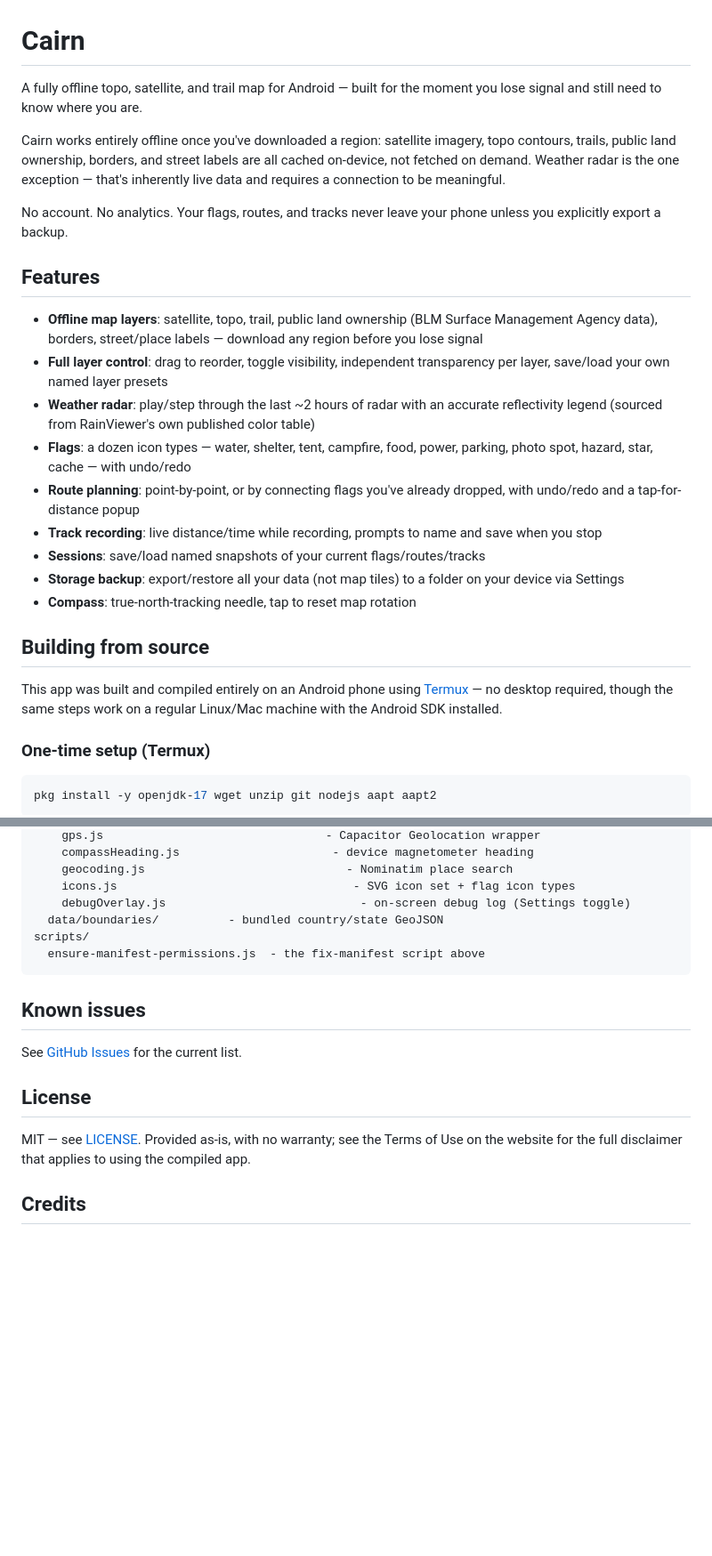
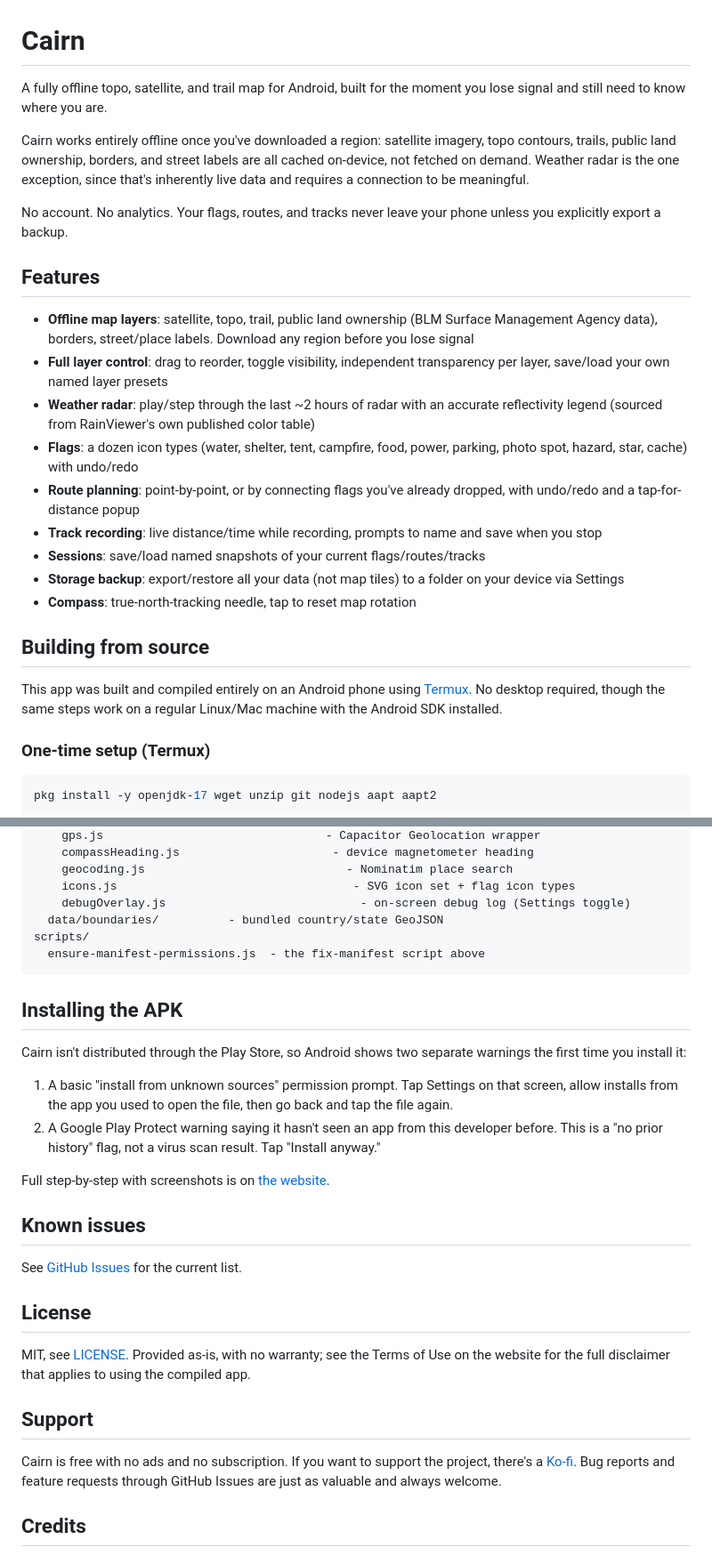
Before and after one commit to 0x44616D69616E/Cairn, a Markdown page: README.md, 2 parts joined by grey strips. Shown at 89% size. Rendered like a GitHub page; blank space fills up the shorter version.

Commit message:
Fix README: remove em-dashes, correct GitHub URLs

````diff
--- a/README.md
+++ b/README.md
@@ -1,17 +1,17 @@
 # Cairn
 
-A fully offline topo, satellite, and trail map for Android — built for the moment you lose signal and still need to know where you are.
+A fully offline topo, satellite, and trail map for Android, built for the moment you lose signal and still need to know where you are.
 
-Cairn works entirely offline once you've downloaded a region: satellite imagery, topo contours, trails, public land ownership, borders, and street labels are all cached on-device, not fetched on demand. Weather radar is the one exception — that's inherently live data and requires a connection to be meaningful.
+Cairn works entirely offline once you've downloaded a region: satellite imagery, topo contours, trails, public land ownership, borders, and street labels are all cached on-device, not fetched on demand. Weather radar is the one exception, since that's inherently live data and requires a connection to be meaningful.
 
 No account. No analytics. Your flags, routes, and tracks never leave your phone unless you explicitly export a backup.
 
 ## Features
 
-- **Offline map layers**: satellite, topo, trail, public land ownership (BLM Surface Management Agency data), borders, street/place labels — download any region before you lose signal
+- **Offline map layers**: satellite, topo, trail, public land ownership (BLM Surface Management Agency data), borders, street/place labels. Download any region before you lose signal
 - **Full layer control**: drag to reorder, toggle visibility, independent transparency per layer, save/load your own named layer presets
 - **Weather radar**: play/step through the last ~2 hours of radar with an accurate reflectivity legend (sourced from RainViewer's own published color table)
-- **Flags**: a dozen icon types — water, shelter, tent, campfire, food, power, parking, photo spot, hazard, star, cache — with undo/redo
+- **Flags**: a dozen icon types (water, shelter, tent, campfire, food, power, parking, photo spot, hazard, star, cache) with undo/redo
 - **Route planning**: point-by-point, or by connecting flags you've already dropped, with undo/redo and a tap-for-distance popup
 - **Track recording**: live distance/time while recording, prompts to name and save when you stop
 - **Sessions**: save/load named snapshots of your current flags/routes/tracks
@@ -20,7 +20,7 @@ No account. No analytics. Your flags, routes, and tracks never leave your phone
 
 ## Building from source
 
-This app was built and compiled entirely on an Android phone using [Termux](https://termux.dev/) — no desktop required, though the same steps work on a regular Linux/Mac machine with the Android SDK installed.
+This app was built and compiled entirely on an Android phone using [Termux](https://termux.dev/). No desktop required, though the same steps work on a regular Linux/Mac machine with the Android SDK installed.
 
 ### One-time setup (Termux)
 
@@ -100,5 +100,14 @@ scripts/
   ensure-manifest-permissions.js  - the fix-manifest script above
 ```
 
+## Installing the APK
+
+Cairn isn't distributed through the Play Store, so Android shows two separate warnings the first time you install it:
+
+1. A basic "install from unknown sources" permission prompt. Tap Settings on that screen, allow installs from the app you used to open the file, then go back and tap the file again.
+2. A Google Play Protect warning saying it hasn't seen an app from this developer before. This is a "no prior history" flag, not a virus scan result. Tap "Install anyway."
+
+Full step-by-step with screenshots is on [the website](https://freemaps.org).
+
 ## Known issues
 
@@ -106,7 +115,11 @@ See [GitHub Issues](https://github.com/YOUR_USERNAME/cairn/issues) for the curre
 
 ## License
 
-MIT — see [LICENSE](LICENSE). Provided as-is, with no warranty; see the Terms of Use on the website for the full disclaimer that applies to using the compiled app.
+MIT, see [LICENSE](LICENSE). Provided as-is, with no warranty; see the Terms of Use on the website for the full disclaimer that applies to using the compiled app.
+
+## Support
+
+Cairn is free with no ads and no subscription. If you want to support the project, there's a [Ko-fi](https://ko-fi.com/corruptedwizards). Bug reports and feature requests through GitHub Issues are just as valuable and always welcome.
 
 ## Credits
 
````
Also changed, not shown: other parts of README.md (+5 -5 lines).
